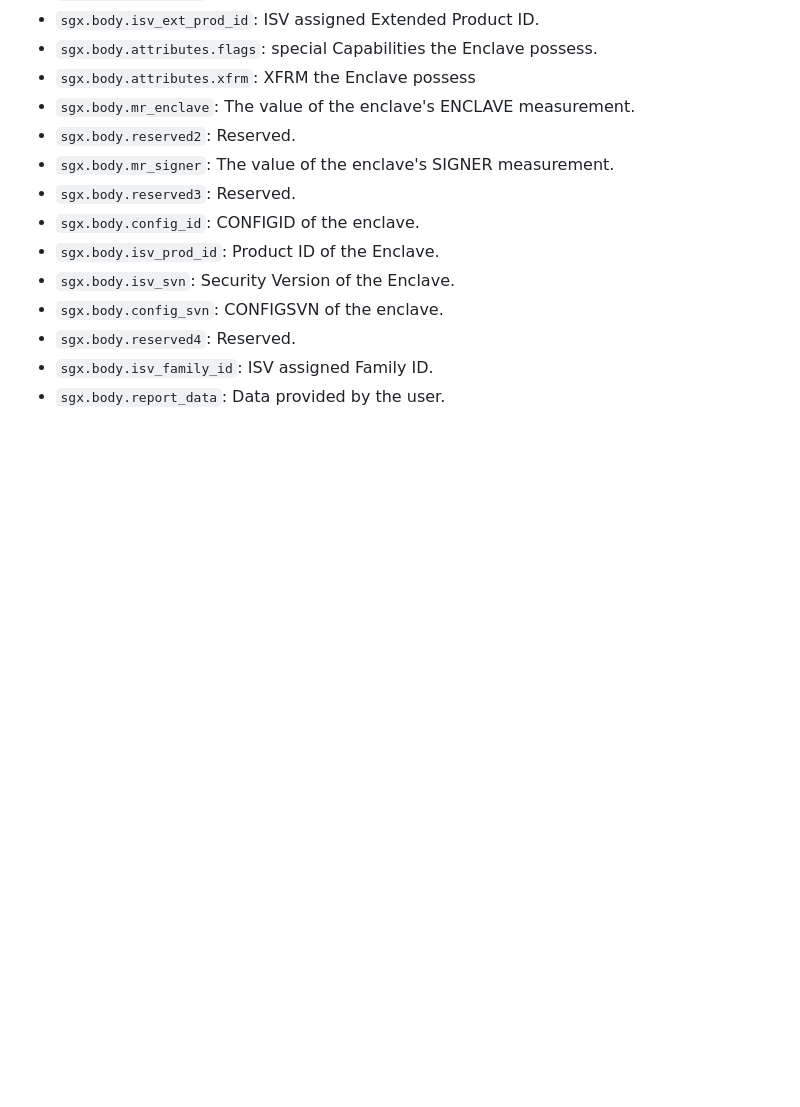
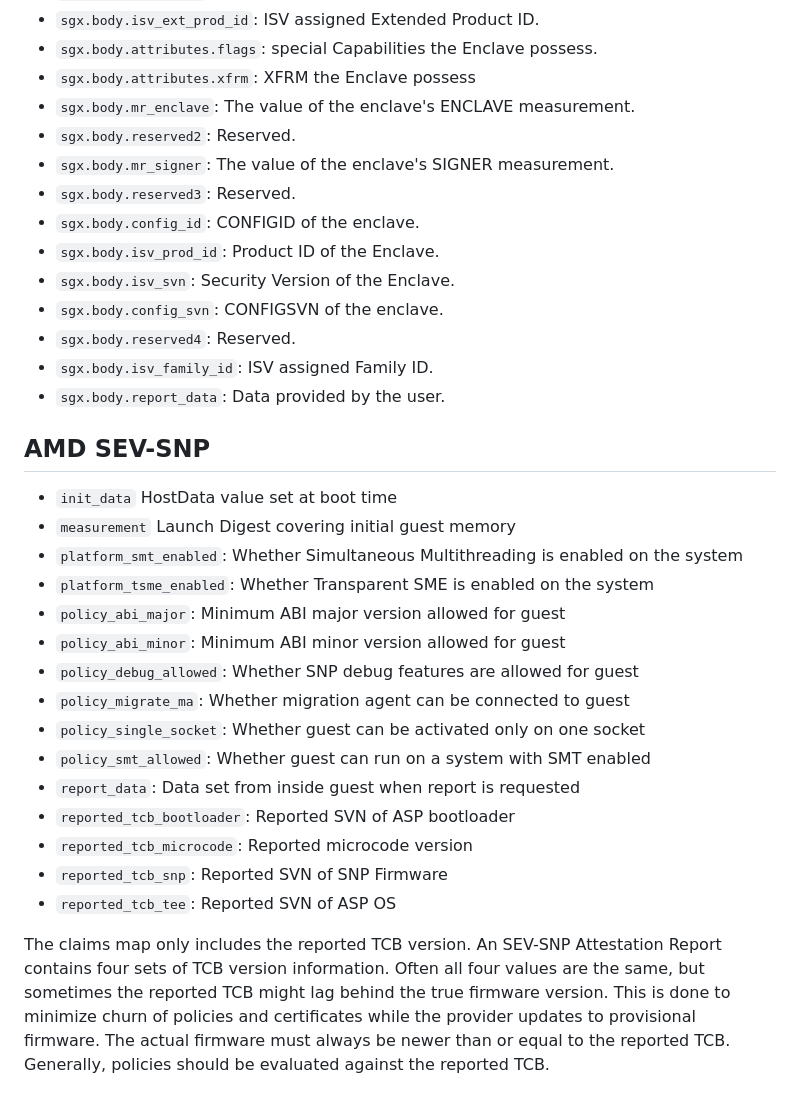
Before and after one commit to confidential-containers/trustee, a Markdown page: attestation-service/docs/parsed_claims.md, the part around the change. Drawn GitHub-style; blank space fills up the shorter version.

Commit message:
docs: add info on parsed claims for SEV-SNP
Includes brief description of reported TCB

Signed-off-by: Tobin Feldman-Fitzthum <tobin@ibm.com>

```diff
--- a/attestation-service/docs/parsed_claims.md
+++ b/attestation-service/docs/parsed_claims.md
@@ -72,3 +72,29 @@ The following fields always exist.
 - `sgx.body.reserved4`: Reserved.
 - `sgx.body.isv_family_id`: ISV assigned Family ID.
 - `sgx.body.report_data`: Data provided by the user.
+
+## AMD SEV-SNP
+
+- `init_data` HostData value set at boot time
+- `measurement` Launch Digest covering initial guest memory
+- `platform_smt_enabled`:  Whether Simultaneous Multithreading is enabled on the system
+- `platform_tsme_enabled`: Whether Transparent SME is enabled on the system
+- `policy_abi_major`: Minimum ABI major version allowed for guest
+- `policy_abi_minor`: Minimum ABI minor version allowed for guest
+- `policy_debug_allowed`: Whether SNP debug features are allowed for guest
+- `policy_migrate_ma`: Whether migration agent can be connected to guest
+- `policy_single_socket`: Whether guest can be activated only on one socket
+- `policy_smt_allowed`: Whether guest can run on a system with SMT enabled
+- `report_data`: Data set from inside guest when report is requested
+- `reported_tcb_bootloader`: Reported SVN of ASP bootloader
+- `reported_tcb_microcode`: Reported microcode version
+- `reported_tcb_snp`: Reported SVN of SNP Firmware
+- `reported_tcb_tee`: Reported SVN of ASP OS
+
+The claims map only includes the reported TCB version.
+An SEV-SNP Attestation Report contains four sets of TCB version information.
+Often all four values are the same, but sometimes the reported TCB might lag
+behind the true firmware version. This is done to minimize churn of policies
+and certificates while the provider updates to provisional firmware.
+The actual firmware must always be newer than or equal to the reported TCB.
+Generally, policies should be evaluated against the reported TCB.
```
